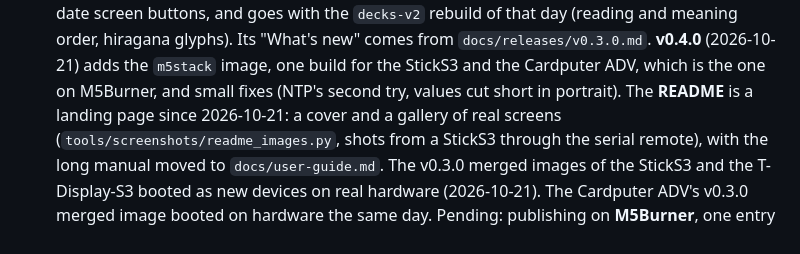
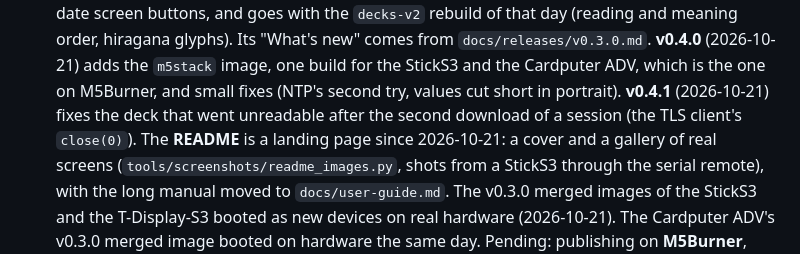
Before and after one commit to dcarnicer/tamagotcho, a Markdown page: docs/roadmap.md, the part around the change. Rendered like a GitHub page.

Commit message:
release v0.4.1: the close(0) fix
Co-Authored-By: Claude Opus 5.5 <noreply@anthropic.com>
Claude-Session: https://claude.ai/code/session_01EpHTZjCTgpvrajFLBtYwJ5

```diff
--- a/docs/roadmap.md
+++ b/docs/roadmap.md
@@ -240,7 +240,9 @@ Scope for now: **kanji only** (no vocabulary decks).
       glyphs). Its "What's new" comes from `docs/releases/v0.3.0.md`.
       **v0.4.0** (2026-10-21) adds the `m5stack` image, one build for the
       StickS3 and the Cardputer ADV, which is the one on M5Burner, and small
-      fixes (NTP's second try, values cut short in portrait).
+      fixes (NTP's second try, values cut short in portrait). **v0.4.1**
+      (2026-10-21) fixes the deck that went unreadable after the second
+      download of a session (the TLS client's `close(0)`).
       The **README** is a landing page since 2026-10-21: a cover and a
       gallery of real screens (`tools/screenshots/readme_images.py`, shots
       from a StickS3 through the serial remote), with the long manual moved
```
